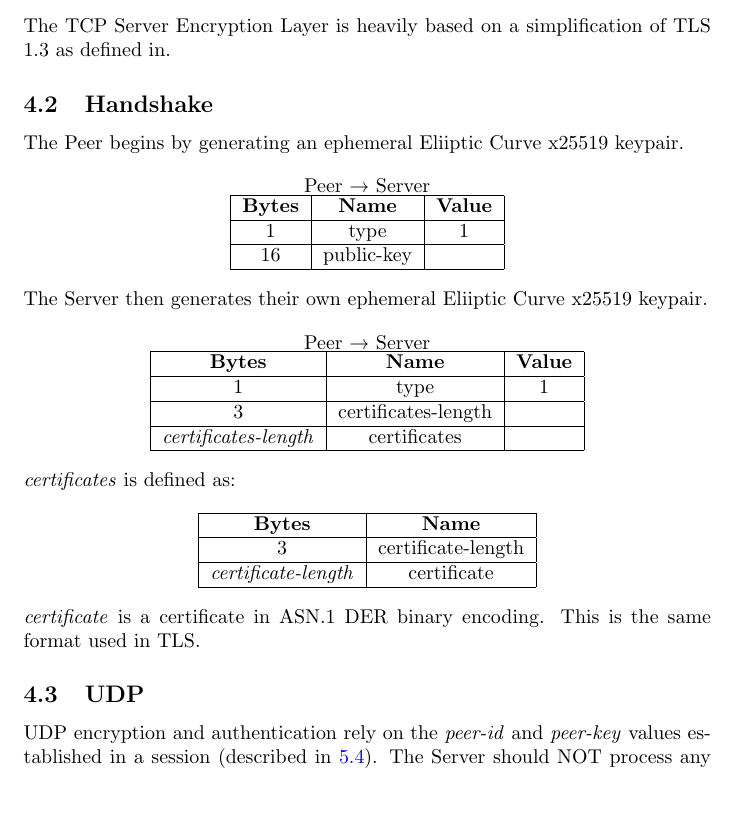
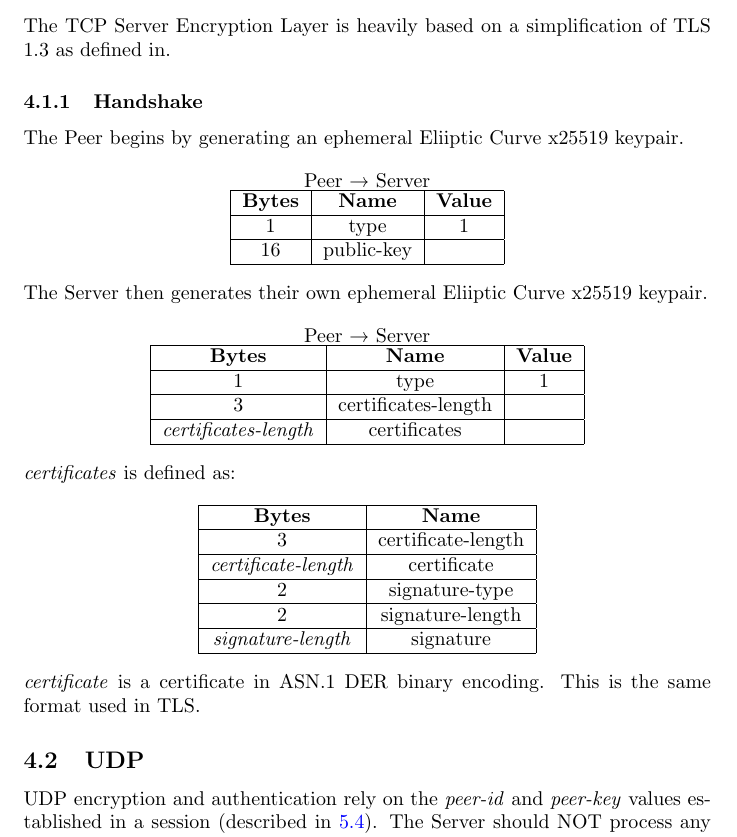
Before and after one commit to jbis9051/screenview, a LaTeX document (docs/protocol.tex): part of page 7 of 24, cut so that both start at the same text, the shorter picture padded with empty space. Compiled offline with pdfLaTeX.

Commit message:
Updates protocol

```diff
--- a/docs/protocol.tex
+++ b/docs/protocol.tex
@@ -104,7 +104,7 @@
 
     The TCP Server Encryption Layer is heavily based on a simplification of TLS 1.3 as defined in. % TODO defined in
 
-    \subsection{Handshake}
+    \subsubsection{Handshake}
 
     The Peer begins by generating an ephemeral Eliiptic Curve x25519 keypair.
 
@@ -148,15 +148,20 @@
             \hline
             3                         & certificate-length \\
             \hline
-            \emph{certificate-length} & certificate       \\
+            \emph{certificate-length} & certificate        \\
+            \hline
+            2                         & signature-type     \\
+            \hline
+            2                         & signature-length   \\
+            \hline
+            \emph{signature-length}   & signature          \\
             \hline
         \end{tabular}
     \end{center}
 
     \emph{certificate} is a certificate in ASN.1 DER binary encoding. This is the same format used in TLS.
 
-
-
+    % TODO explain all this stuff
 
     \subsection{UDP}
 
```
Also changed, not shown: docs/out/protocol.pdf.
